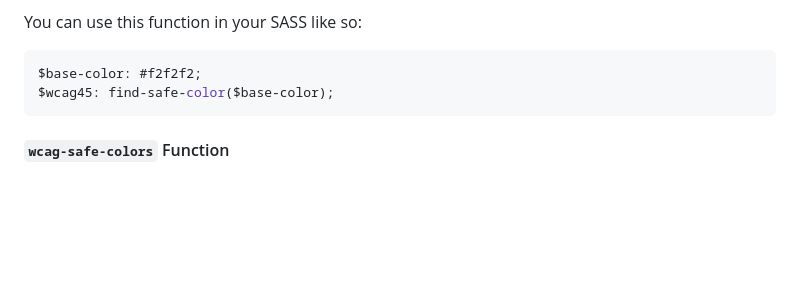
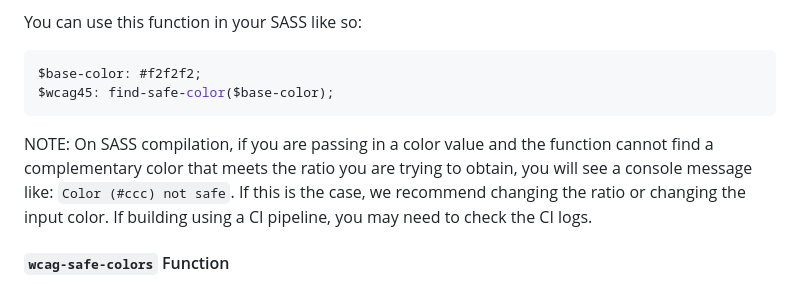
Before and after one commit to TechBash/SpashCSS, a Markdown page: README.md, the part around the change. GitHub-like rendering; blank space fills up the shorter version.

Commit message:
Another update to the readme.

````diff
--- a/README.md
+++ b/README.md
@@ -129,6 +129,8 @@ $base-color: #f2f2f2;
 $wcag45: find-safe-color($base-color);
 ```
 
+NOTE: On SASS compilation, if you are passing in a color value and the function cannot find a complementary color that meets the ratio you are trying to obtain, you will see a console message like: `Color (#ccc) not safe`. If this is the case, we recommend changing the ratio or changing the input color. If building using a CI pipeline, you may need to check the CI logs.
+
 #### `wcag-safe-colors` Function
 The `wcag-safe-colors` function takes a single, base color parameter. From that base color, the function will find appropriate WCAG safe colors based on WCAG 2.0 and WCAG 2.1. In addition to learning more about the ratios, you can learn more about the WCAG rules by visiting the [WebAIM Contrast Checker](https://webaim.org/resources/contrastchecker/) page. For example, if following WCAG Level AAA, the normal text ratio should be at least 7:1. You can find that color by grabbing the return value `wcag21-aaa-normal-color`.
 
````
